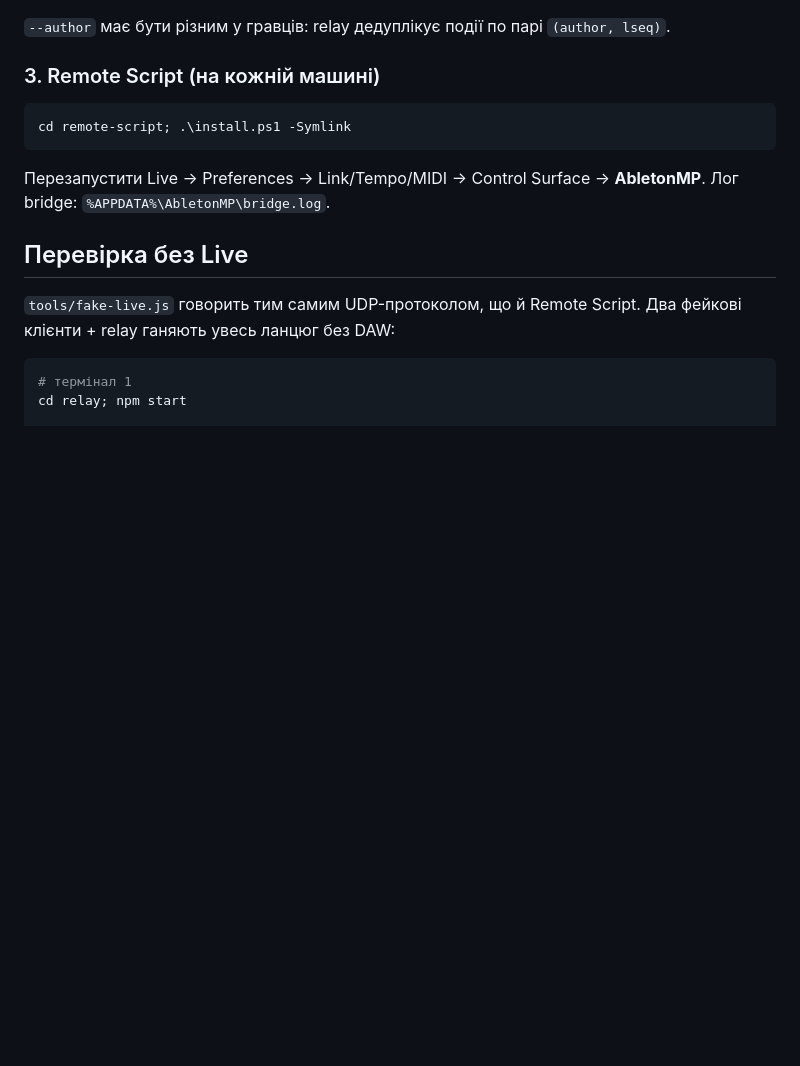
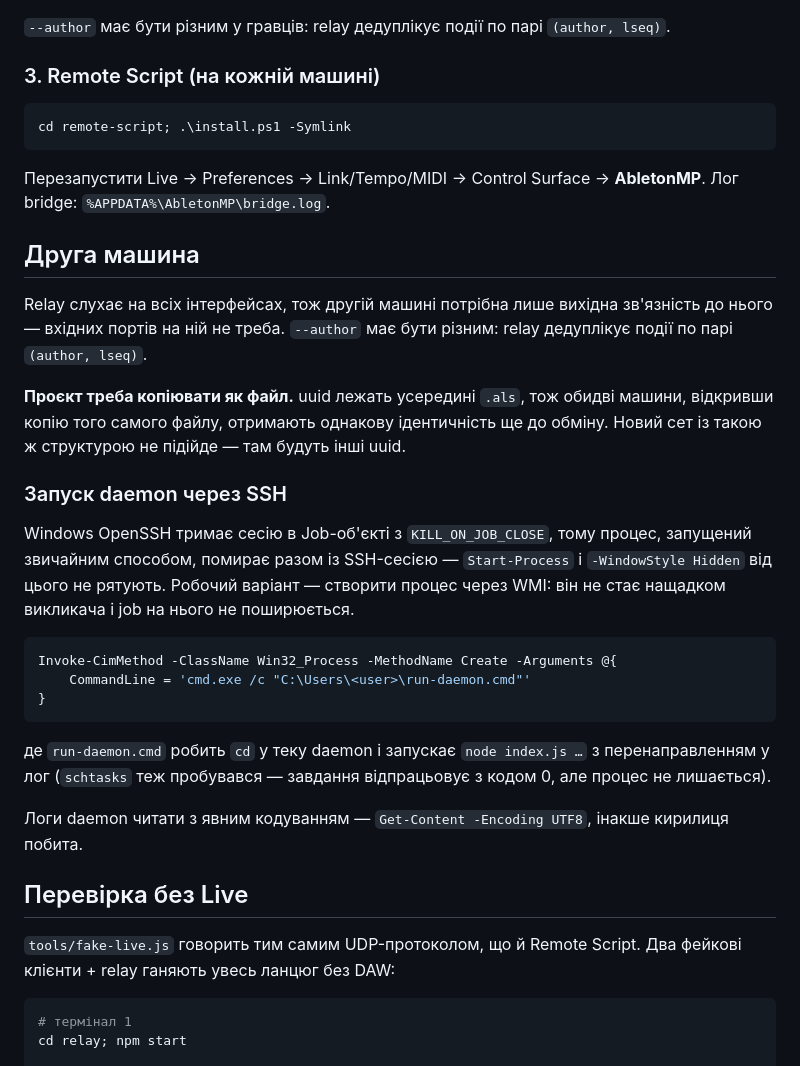
Before and after one commit to devik71/AbletonMultiPlayer, a Markdown page: README.md, the part around the change. Drawn GitHub-style; blank space fills up the shorter version.

Commit message:
README: запуск daemon на другій машині через SSH
Windows OpenSSH тримає сесію в Job-обʼєкті з KILL_ON_JOB_CLOSE, тож процес,
запущений звичайним Start-Process, помирає разом із SSH-сесією. schtasks
відпрацьовує з кодом 0, але процес теж не лишається. Робочий варіант --
Win32_Process.Create через WMI: новий процес не є нащадком викликача.

Перевірено на парі 192.168.68.59 <-> .62: p2 лишається в сесії після закриття SSH.

Co-Authored-By: Claude Opus 5 <noreply@anthropic.com>

````diff
--- a/README.md
+++ b/README.md
@@ -42,6 +42,36 @@ cd remote-script; .\install.ps1 -Symlink
 Перезапустити Live → Preferences → Link/Tempo/MIDI → Control Surface → **AbletonMP**.
 Лог bridge: `%APPDATA%\AbletonMP\bridge.log`.
 
+## Друга машина
+
+Relay слухає на всіх інтерфейсах, тож другій машині потрібна лише вихідна
+зв'язність до нього — вхідних портів на ній не треба. `--author` має бути різним:
+relay дедуплікує події по парі `(author, lseq)`.
+
+**Проєкт треба копіювати як файл.** uuid лежать усередині `.als`, тож обидві машини,
+відкривши копію того самого файлу, отримають однакову ідентичність ще до обміну.
+Новий сет із такою ж структурою не підійде — там будуть інші uuid.
+
+### Запуск daemon через SSH
+
+Windows OpenSSH тримає сесію в Job-об'єкті з `KILL_ON_JOB_CLOSE`, тому процес,
+запущений звичайним способом, помирає разом із SSH-сесією — `Start-Process` і
+`-WindowStyle Hidden` від цього не рятують. Робочий варіант — створити процес
+через WMI: він не стає нащадком викликача і job на нього не поширюється.
+
+```powershell
+Invoke-CimMethod -ClassName Win32_Process -MethodName Create -Arguments @{
+    CommandLine = 'cmd.exe /c "C:\Users\<user>\run-daemon.cmd"'
+}
+```
+
+де `run-daemon.cmd` робить `cd` у теку daemon і запускає `node index.js …`
+з перенаправленням у лог (`schtasks` теж пробувався — завдання відпрацьовує
+з кодом 0, але процес не лишається).
+
+Логи daemon читати з явним кодуванням — `Get-Content -Encoding UTF8`, інакше
+кирилиця побита.
+
 ## Перевірка без Live
 
 `tools/fake-live.js` говорить тим самим UDP-протоколом, що й Remote Script.
````
